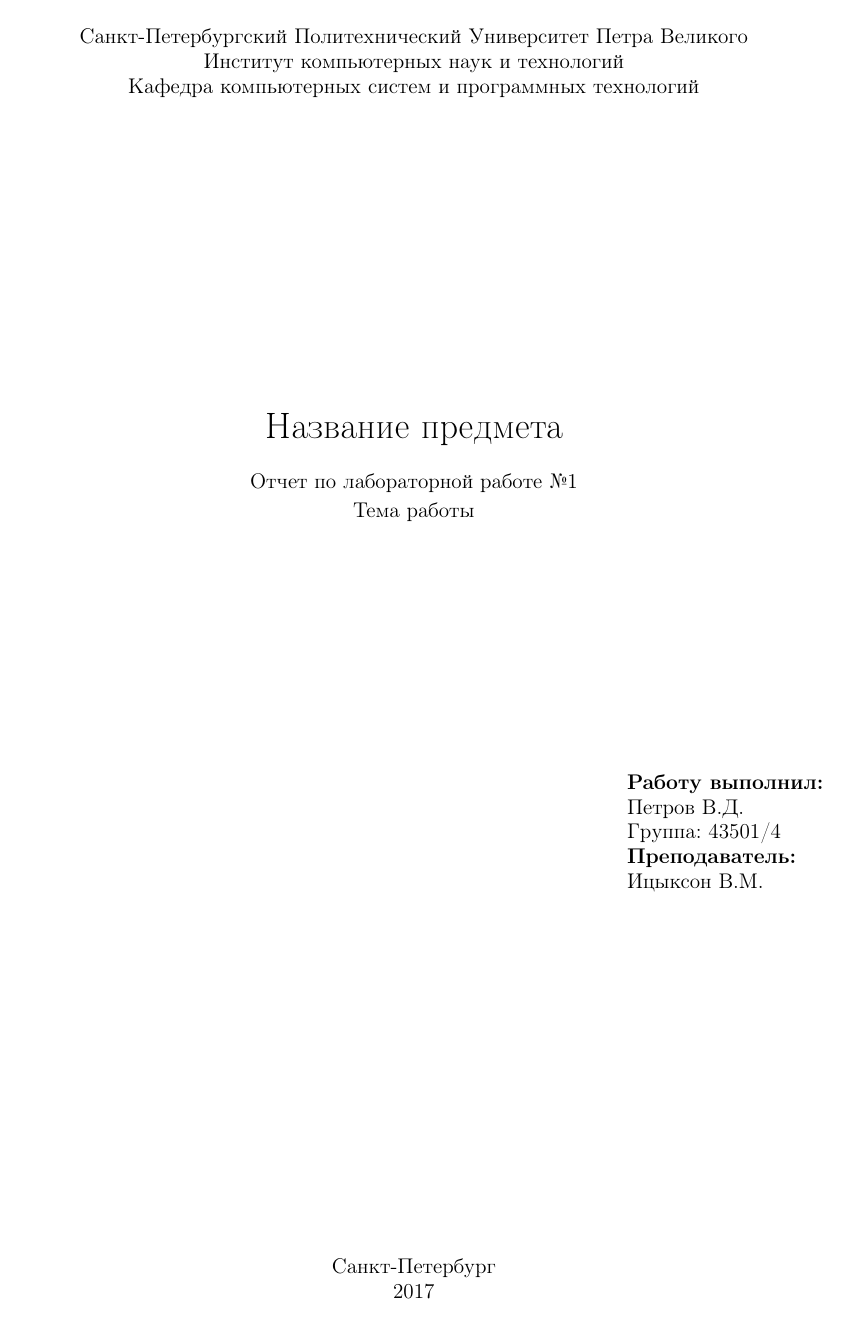
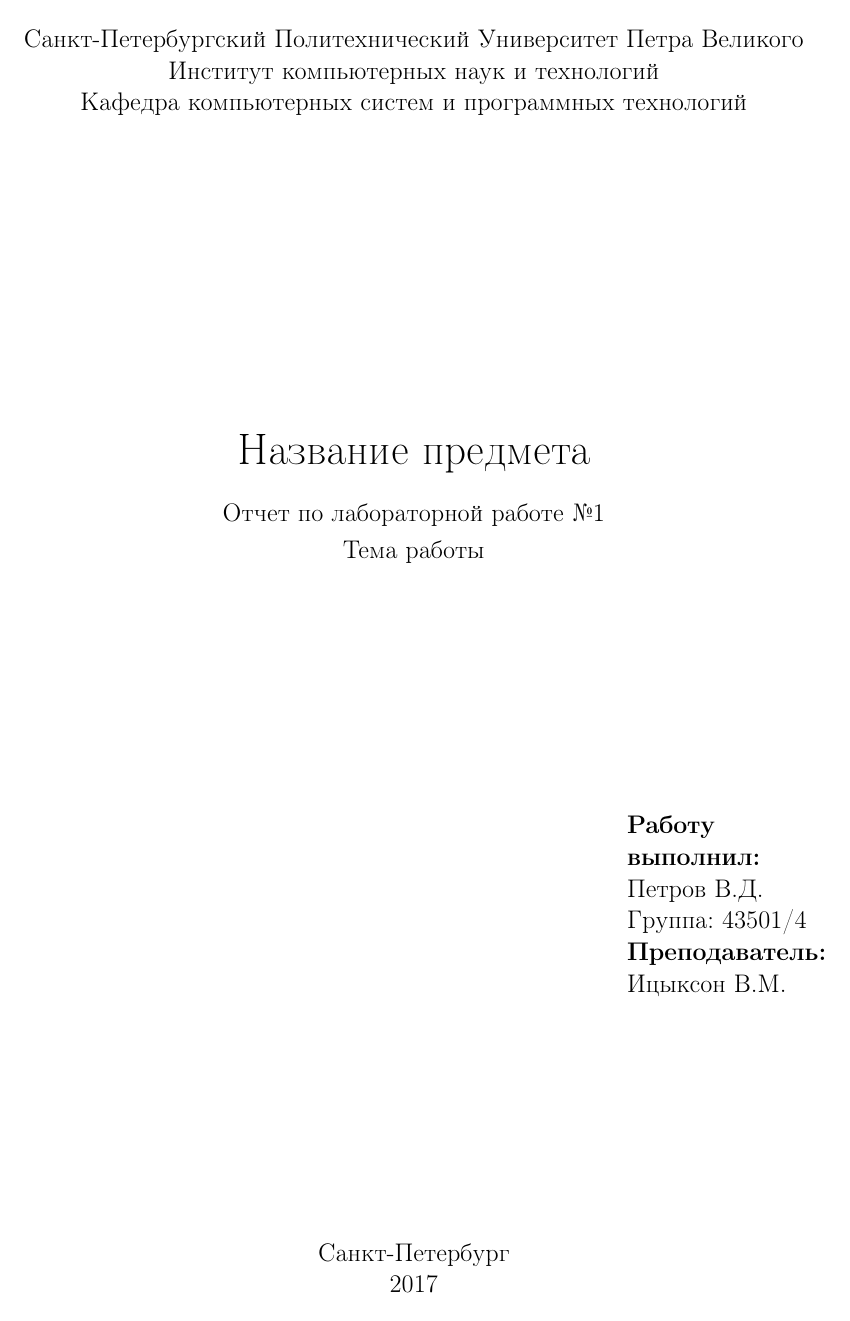
Before and after one commit to ejiektpobehuk/latex_templates, a LaTeX document (report/report.tex, which reads report/settings.tex): page 1 of 4. Compiled offline with pdfLaTeX.

Commit message:
12pt for the report

```diff
--- a/report/settings.tex
+++ b/report/settings.tex
@@ -1,4 +1,4 @@
-\documentclass[a4paper]{article}
+\documentclass[a4paper,12pt]{extarticle}
 \usepackage[utf8x]{inputenc}
 \usepackage[T1,T2A]{fontenc}
 \usepackage[russian]{babel}
```
